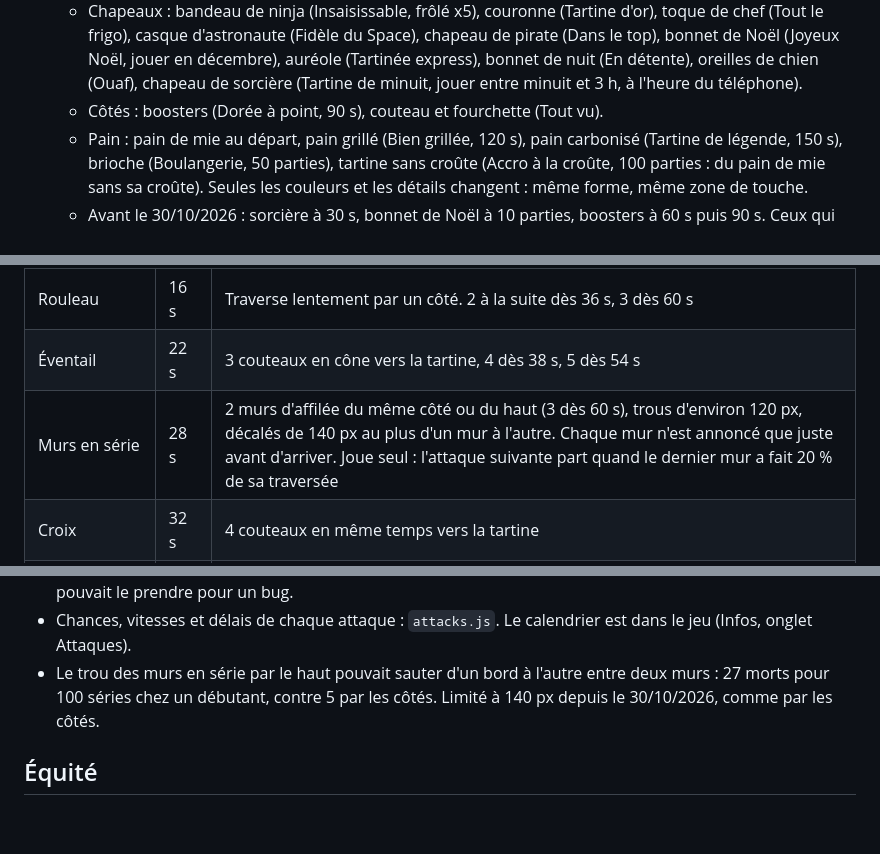
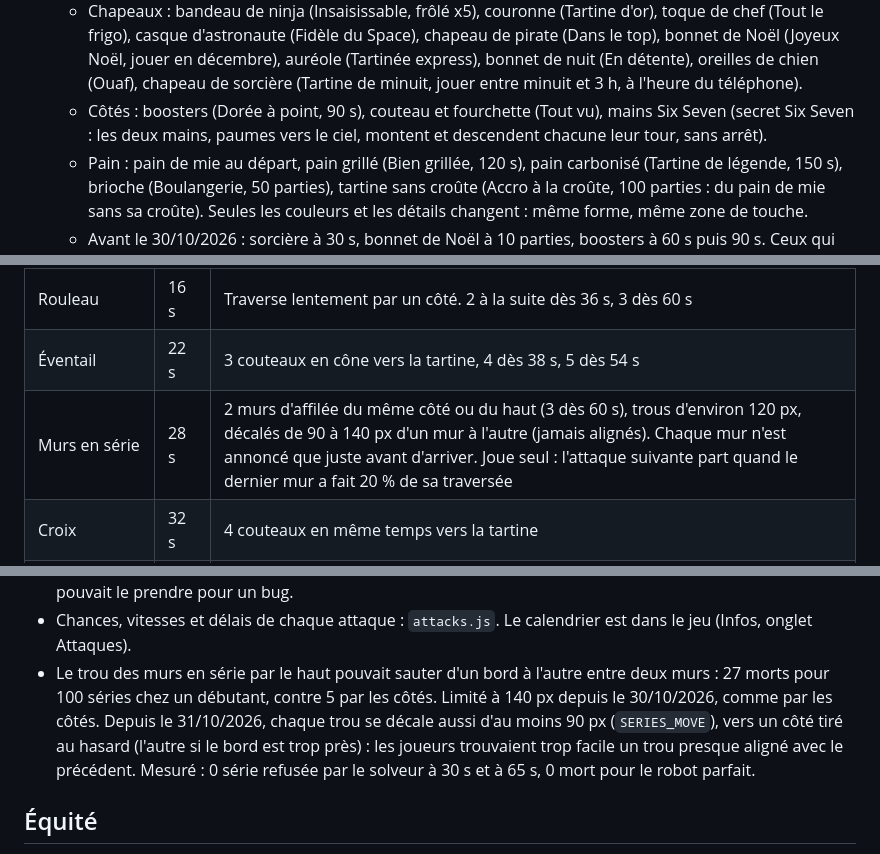
Before and after one commit to Affy657/croute-que-croute, a Markdown page: README.md, 3 parts joined by grey strips. GitHub-like rendering; blank space fills up the shorter version.

```diff
--- a/README.md
+++ b/README.md
@@ -28,7 +29,7 @@ Jeu de soirée du collectif Tartine Sauvage. La tartine-fusée esquive les couve
 - Garnitures : 9 tartinades dessinées sur la tartine (`TOPPINGS` dans `sprites.js`) : confiture, pâte à tartiner, miel et son abeille, ketchup en zigzag, dentifrice rayé, œuf au plat, sardine entière, slime qui a un œil, pâtée pour chien tartinée avec son odeur et sa mouche. Beurre au départ. 1 attaque à couteaux sur 10 a un couteau garni : le frôler ou se faire tuer par lui débloque sa garniture (pas en entraînement). Une garniture gagnée est mise tout de suite. Dès la première, toucher la tartine de l'accueil ouvre des flèches pour changer (une astuce le dit tant qu'on ne l'a pas fait). Gardées sur le téléphone (`cv-garnitures`, `cv-garniture`, `cv-garniture-astuce`), purement visuel. En local, `?garnitures=toutes` dans l'adresse les débloque toutes.
 - Tenue de la tartine (30/10/2026) : 3 emplacements en plus de la garniture, un objet de chaque à la fois (`slot` dans `GEAR` de `palette.js`, dessins `HATS`, `SIDES` et `BREADS` dans `sprites.js`). Chaque objet est la récompense d'un succès qui a un lien avec lui (champ `gear`) :
   - Chapeaux : bandeau de ninja (Insaisissable, frôlé x5), couronne (Tartine d'or), toque de chef (Tout le frigo), casque d'astronaute (Fidèle du Space), chapeau de pirate (Dans le top), bonnet de Noël (Joyeux Noël, jouer en décembre), auréole (Tartinée express), bonnet de nuit (En détente), oreilles de chien (Ouaf), chapeau de sorcière (Tartine de minuit, jouer entre minuit et 3 h, à l'heure du téléphone).
-  - Côtés : boosters (Dorée à point, 90 s), couteau et fourchette (Tout vu).
+  - Côtés : boosters (Dorée à point, 90 s), couteau et fourchette (Tout vu), mains Six Seven (secret Six Seven : les deux mains, paumes vers le ciel, montent et descendent chacune leur tour, sans arrêt).
   - Pain : pain de mie au départ, pain grillé (Bien grillée, 120 s), pain carbonisé (Tartine de légende, 150 s), brioche (Boulangerie, 50 parties), tartine sans croûte (Accro à la croûte, 100 parties : du pain de mie sans sa croûte). Seules les couleurs et les détails changent : même forme, même zone de touche.
   - Avant le 30/10/2026 : sorcière à 30 s, bonnet de Noël à 10 parties, boosters à 60 s puis 90 s. Ceux qui les avaient gagnés ainsi les perdent jusqu'à remplir la nouvelle condition.
   - Un objet gagné est mis tout de suite, même en pleine partie. Choix dans les flèches de la tartine de l'accueil : une ligne par emplacement (chapeau, côtés, pain) sous celle de la garniture, montrée seulement quand on a gagné au moins un objet de cet emplacement. Pendant le choix, le bas de l'accueil (Jouer, classement…) se cache pour laisser la place. Gardé sur le téléphone (`cv-accessoire` pour le chapeau, `cv-cotes`, `cv-pain`), purement visuel. En local, `?accessoires=tous` les débloque tous le temps de la page, et `?succes=tous` gagne pour de bon tous les succès (donc tous les objets) sur ce navigateur ; avec `&garnitures=toutes`, tout le jeu est débloqué.
@@ -45,7 +46,7 @@ Jeu de soirée du collectif Tartine Sauvage. La tartine-fusée esquive les couve
 | Mur | 12 s | Rangée serrée avec un seul trou d'environ 100 px |
 | Rouleau | 16 s | Traverse lentement par un côté. 2 à la suite dès 36 s, 3 dès 60 s |
 | Éventail | 22 s | 3 couteaux en cône vers la tartine, 4 dès 38 s, 5 dès 54 s |
-| Murs en série | 28 s | 2 murs d'affilée du même côté ou du haut (3 dès 60 s), trous d'environ 120 px, décalés de 140 px au plus d'un mur à l'autre. Chaque mur n'est annoncé que juste avant d'arriver. Joue seul : l'attaque suivante part quand le dernier mur a fait 20 % de sa traversée |
+| Murs en série | 28 s | 2 murs d'affilée du même côté ou du haut (3 dès 60 s), trous d'environ 120 px, décalés de 90 à 140 px d'un mur à l'autre (jamais alignés). Chaque mur n'est annoncé que juste avant d'arriver. Joue seul : l'attaque suivante part quand le dernier mur a fait 20 % de sa traversée |
 | Croix | 32 s | 4 couteaux en même temps vers la tartine |
 | Couteau à pain | 38 s | Rebondit une fois sur un bord |
 | Pluie en biais | 45 s | 7 à 8 fourchettes en diagonale, qui balaient l'écran d'un côté à l'autre |
@@ -57,7 +58,7 @@ Jeu de soirée du collectif Tartine Sauvage. La tartine-fusée esquive les couve
 - Fouet mis de côté (jugé trop facile) : `lab: true` dans `attacks.js` et `projectiles.js`, visible seulement dans l'admin. Enlever `lab` pour le remettre.
 - Couloir (deux murs de deux côtés, 46 s) mis de côté de la même façon : trop proche des murs en série, on pouvait le prendre pour un bug.
 - Chances, vitesses et délais de chaque attaque : `attacks.js`. Le calendrier est dans le jeu (Infos, onglet Attaques).
-- Le trou des murs en série par le haut pouvait sauter d'un bord à l'autre entre deux murs : 27 morts pour 100 séries chez un débutant, contre 5 par les côtés. Limité à 140 px depuis le 30/10/2026, comme par les côtés.
+- Le trou des murs en série par le haut pouvait sauter d'un bord à l'autre entre deux murs : 27 morts pour 100 séries chez un débutant, contre 5 par les côtés. Limité à 140 px depuis le 30/10/2026, comme par les côtés. Depuis le 31/10/2026, chaque trou se décale aussi d'au moins 90 px (`SERIES_MOVE`), vers un côté tiré au hasard (l'autre si le bord est trop près) : les joueurs trouvaient trop facile un trou presque aligné avec le précédent. Mesuré : 0 série refusée par le solveur à 30 s et à 65 s, 0 mort pour le robot parfait.
 
 ## Équité
 
```
Also changed, not shown: other parts of README.md (+10 -4 lines), maquettes/sixseven.png (added), 14 other files.
